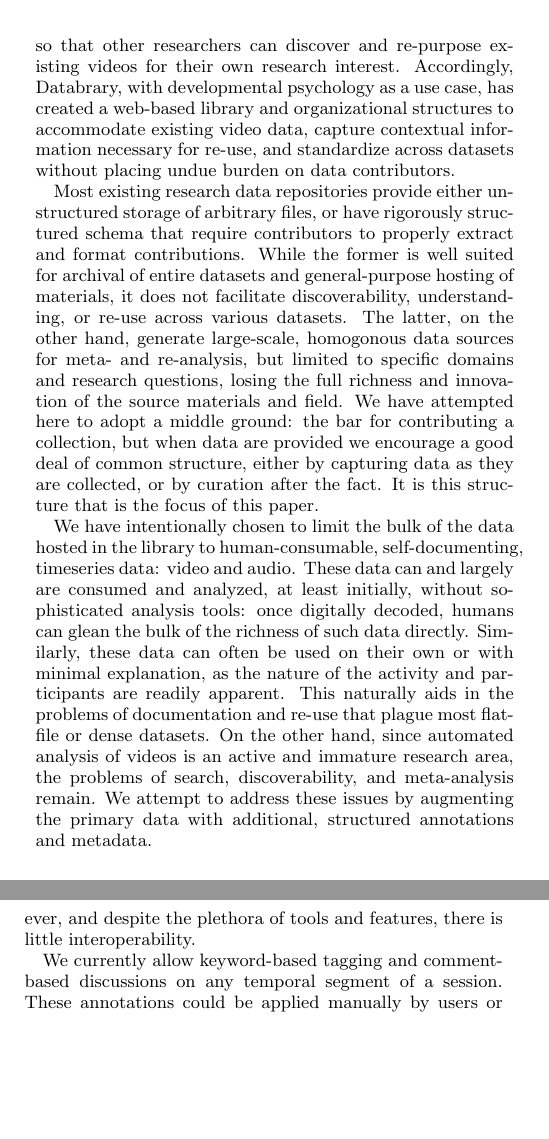
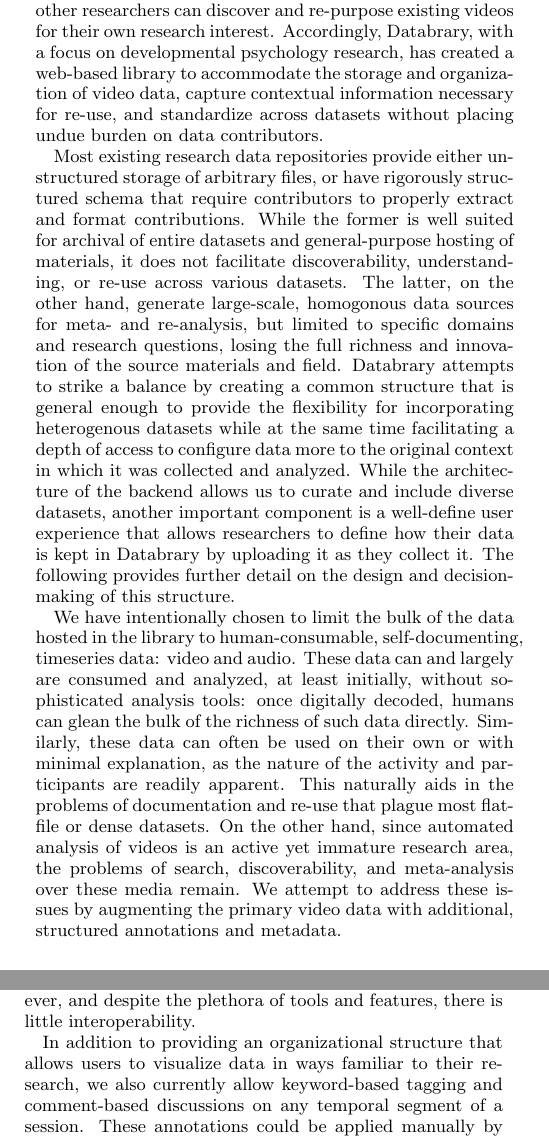
Before and after one commit to databrary/presentations, a LaTeX paper (jcdl-15/paper.tex): two parts of the columns of pages 1 and 2 of 7, joined at a grey line, cut so that both start at the same text, the shorter picture padded with empty space. Compiled offline with pdfLaTeX.

Commit message:
sending up some notes and edits
probably have more, but overall I think now is a good time, since we have some structure and details, to reflect on the overall gist of what we are trying to communicate, that is to keep site of the larger picture while discussing the nitty gritty.

```diff
--- a/jcdl-15/paper.tex
+++ b/jcdl-15/paper.tex
@@ -62,22 +66,34 @@
 The goal of the Databrary project is to establish policies and tools to allow video data to be documented, organized, and shared so that other researchers can discover and re-purpose existing videos for their own research interest.
-Accordingly, Databrary, with developmental psychology as a use case, has created a web-based library and organizational structures to accommodate existing video data, capture contextual information necessary for re-use, and standardize across datasets without placing undue burden on data contributors.
+Accordingly, Databrary, with a focus on developmental psychology research, has created a web-based library to accommodate the storage and organization of video data, capture contextual information necessary for re-use, and standardize across datasets without placing undue burden on data contributors.
 
 % this is questionable...
 Most existing research data repositories provide either unstructured storage of arbitrary files, or have rigorously structured schema that require contributors to properly extract and format contributions.
+%%dg should pick examples to illustrate both sides of the spectrum (ICPSR - ???)
 While the former is well suited for archival of entire datasets and general-purpose hosting of materials, it does not facilitate discoverability, understanding, or re-use across various datasets.
+%%dg i'd say that the general purpose ones are fine on discoverability, but they might no facilitate re-use or reflect very much of the original
+%context of the data
 The latter, on the other hand, generate large-scale, homogonous data sources for meta- and re-analysis, but limited to specific domains and research questions, losing the full richness and innovation of the source materials and field.
-We have attempted here to adopt a middle ground: the bar for contributing a collection, but when data are provided we encourage a good deal of common structure, either by capturing data as they are collected, or by curation after the fact.
-It is this structure that is the focus of this paper.
+Databrary attempts to strike a balance by creating a common structure that is general enough to provide the flexibility for incorporating heterogenous datasets while at the same time facilitating a depth of access to configure data more to the original context in which it was collected and analyzed. While the architecture of the backend allows us to curate and include diverse datasets, another important component is a well-define user experience that allows researchers to define how their data is kept in Databrary by uploading it as they collect it.
+The following provides further detail on the design and decision-making of this structure.
 % we're a hybrid?
+%%dg more like a system informed by the pitfalls of committing solely to either extreme.
 
+
+%%dg perhaps better to frame below as the affordances and challenges of working with video data.
+%That is..."A key component to understanding the design decisions made in creating Databrary is the unique affordances and challenges of video and audio data"
+%Affordances
 We have intentionally chosen to limit the bulk of the data hosted in the library to human-consumable, self-documenting, timeseries data: video and audio.
 These data can and largely are consumed and analyzed, at least initially, without sophisticated analysis tools: once digitally decoded, humans can glean the bulk of the richness of such data directly.
 Similarly, these data can often be used on their own or with minimal explanation, as the nature of the activity and participants are readily apparent.
 This naturally aids in the problems of documentation and re-use that plague most flat-file or dense datasets.
-On the other hand, since automated analysis of videos is an active and immature research area, the problems of search, discoverability, and meta-analysis remain.
-We attempt to address these issues by augmenting the primary data with additional, structured annotations and metadata.
+%Challenges
+On the other hand, since automated analysis of videos is an active yet immature research area, the problems of search, discoverability, and meta-analysis over these media remain.
+We attempt to address these issues by augmenting the primary video data with additional, structured annotations and metadata.
+%%dg probably need to make this section more cohesive, but the main gist is 1) We focus on video data, 2)video data has these inherent challenges. 3) At the same time there are already challenges involved in creating a research data repository, independant of the format of the data travels on. 4) This paper dicusses the challenges we have resolved and the challenges we have coming up.
 
 \section{Data Schema}
+
+%%dg would a figure illustration be helpful here? do we already have one?
 
 As with most user-driven databases, we separate individual data contributions or packages into individual collections variously referred to as datasets, studies, or volumes.
 Volumes can be associated with a minimal amount of metadata (title, description, permissions, etc.) as well as additional files (documents and other materials).
@@ -111,12 +127,16 @@
 
 Once the timeframe of a session is established, this can allow temporally-positioned annotations to be attached to the session.
 % this is sort of an aside:
+%%dg maybe the value here is that we've designed things with this specific type of research in mind.
 In fact, this practice is very common in research when analyzing recordings, and specialized desktop software tools are employed to review video and audio and annotate events, utterances, actions, or phases at any temporal scale, from individual samples/frames to the entire session.
 Most of these tools currently focus on a single recording file, however, and despite the plethora of tools and features, there is little interoperability.
 
-We currently allow keyword-based tagging and comment-based discussions on any temporal segment of a session.
+In addition to providing an organizational structure that allows users to visualize data in ways familiar to their research, we also currently allow keyword-based tagging and comment-based discussions on any temporal segment of a session.
 These annotations could be applied manually by users or by automated video analysis systems.
 We expect that these annotations will provide an index target for additional discovery capabilities for users looking for particular features within data.
+
+%%dg, i guess it's crucial to make sure the audience understands that one of the specific challenges for us is that we're not just storing comprehensive single video files, but multiple files that capture the same phenomenon and how do we keep all those together in a meaningful way...to differentiate us from being "just another you tube" .. which i guess is what is already being said above. Though might need to do a little more hand holding for the reader as to why this is an issue in general and why it's important to even those who might be faced with different types of video data to collect (? maybe I'm rambling now ?).
+
 
 \subsection{The ``Record''}
 
```
Also changed, not shown: jcdl-15/paper.tex (11 more changed lines).
